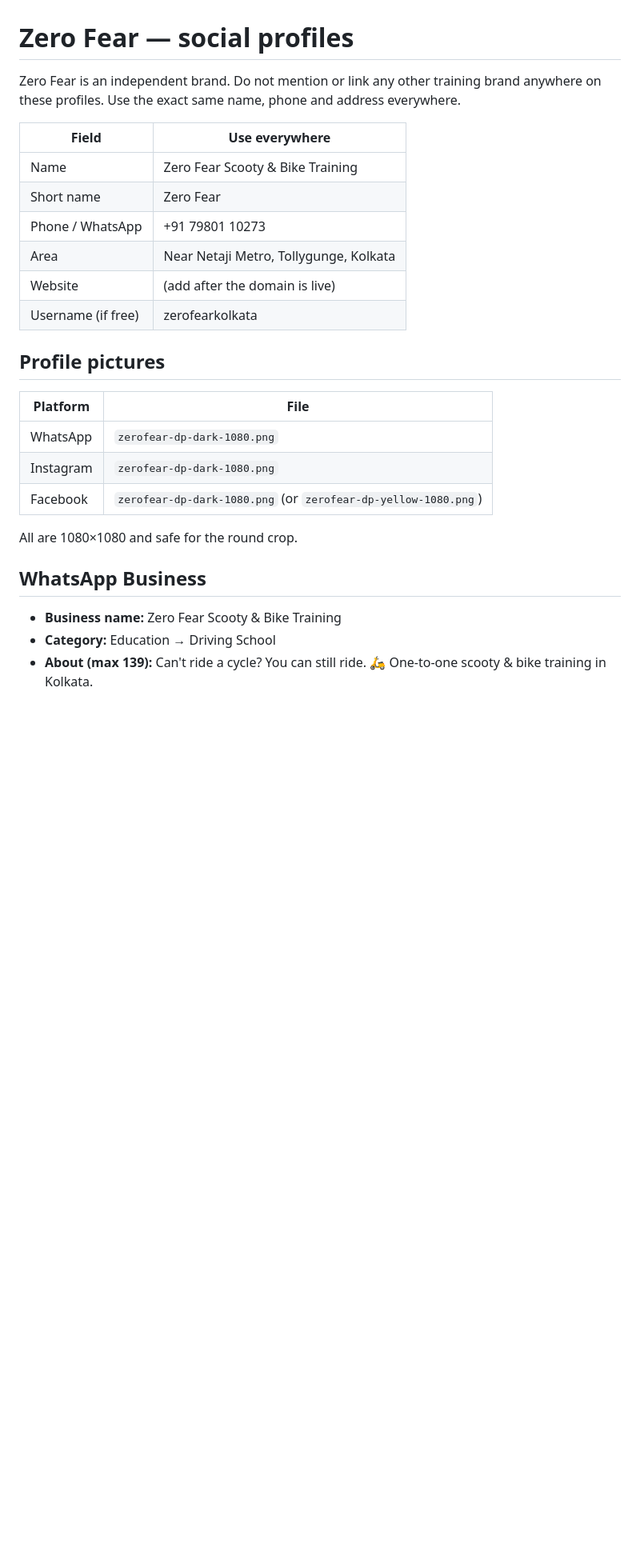
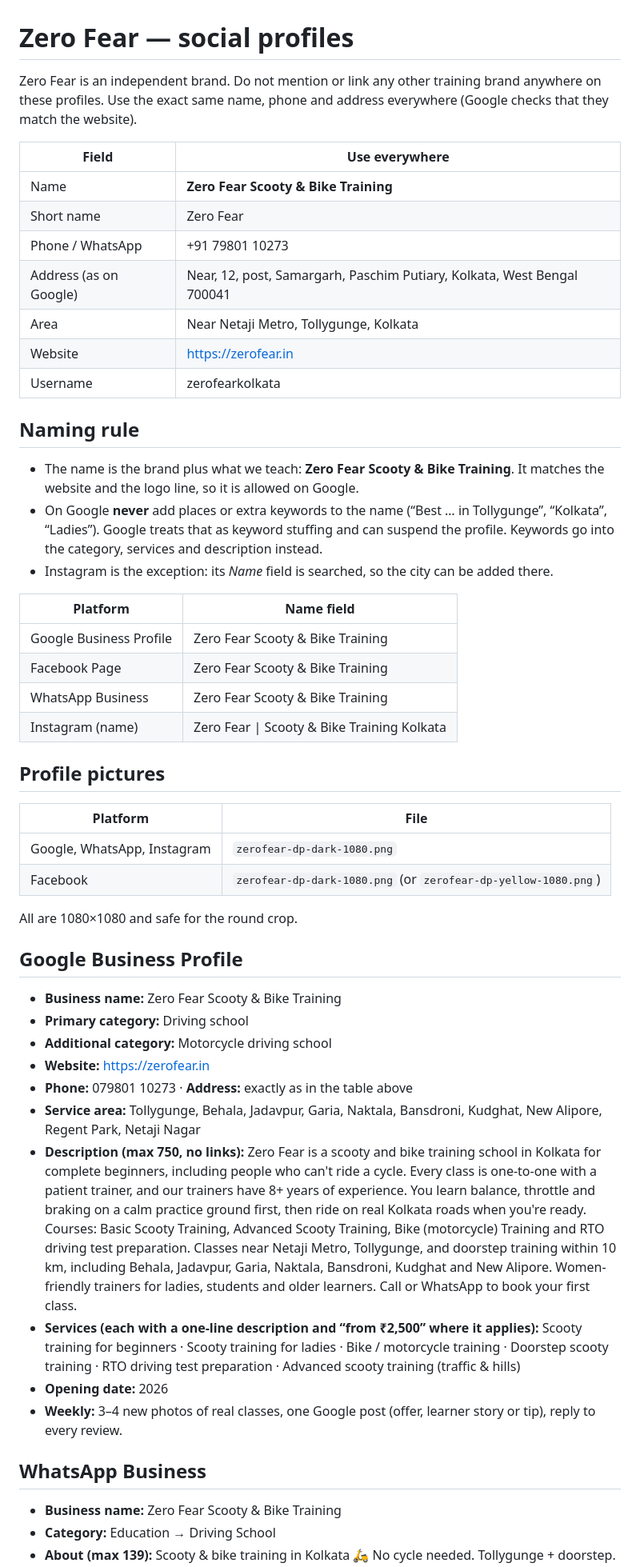
Before and after one commit to frndimon-dev/Zerofear-v7, a Markdown page: brand/social-profiles.md, the part around one of its changes. Shown at 80% size. GitHub-like rendering; blank space fills up the shorter version.

```diff
--- a/brand/social-profiles.md
+++ b/brand/social-profiles.md
@@ -1,31 +1,71 @@
 # Zero Fear — social profiles
 
 Zero Fear is an independent brand. Do not mention or link any other training brand
-anywhere on these profiles. Use the exact same name, phone and address everywhere.
+anywhere on these profiles. Use the exact same name, phone and address everywhere
+(Google checks that they match the website).
 
 | Field | Use everywhere |
 |---|---|
-| Name | Zero Fear Scooty & Bike Training |
+| Name | **Zero Fear Scooty & Bike Training** |
 | Short name | Zero Fear |
 | Phone / WhatsApp | +91 79801 10273 |
+| Address (as on Google) | Near, 12, post, Samargarh, Paschim Putiary, Kolkata, West Bengal 700041 |
 | Area | Near Netaji Metro, Tollygunge, Kolkata |
-| Website | (add after the domain is live) |
-| Username (if free) | zerofearkolkata |
+| Website | https://zerofear.in |
+| Username | zerofearkolkata |
+
+## Naming rule
+
+- The name is the brand plus what we teach: **Zero Fear Scooty & Bike Training**. It matches the
+  website and the logo line, so it is allowed on Google.
+- On Google **never** add places or extra keywords to the name (“Best … in Tollygunge”, “Kolkata”,
+  “Ladies”). Google treats that as keyword stuffing and can suspend the profile. Keywords go into the
+  category, services and description instead.
+- Instagram is the exception: its *Name* field is searched, so the city can be added there.
+
+| Platform | Name field |
+|---|---|
+| Google Business Profile | Zero Fear Scooty & Bike Training |
+| Facebook Page | Zero Fear Scooty & Bike Training |
+| WhatsApp Business | Zero Fear Scooty & Bike Training |
+| Instagram (name) | Zero Fear \| Scooty & Bike Training Kolkata |
 
 ## Profile pictures
 
 | Platform | File |
 |---|---|
-| WhatsApp | `zerofear-dp-dark-1080.png` |
-| Instagram | `zerofear-dp-dark-1080.png` |
+| Google, WhatsApp, Instagram | `zerofear-dp-dark-1080.png` |
 | Facebook | `zerofear-dp-dark-1080.png` (or `zerofear-dp-yellow-1080.png`) |
 
 All are 1080×1080 and safe for the round crop.
+
+## Google Business Profile
+
+- **Business name:** Zero Fear Scooty & Bike Training
+- **Primary category:** Driving school
+- **Additional category:** Motorcycle driving school
+- **Website:** https://zerofear.in
+- **Phone:** 079801 10273 · **Address:** exactly as in the table above
+- **Service area:** Tollygunge, Behala, Jadavpur, Garia, Naktala, Bansdroni, Kudghat, New Alipore, Regent Park, Netaji Nagar
+- **Description (max 750, no links):**
+  Zero Fear is a scooty and bike training school in Kolkata for complete beginners, including people
+  who can't ride a cycle. Every class is one-to-one with a patient trainer, and our trainers have 8+
+  years of experience. You learn balance, throttle and braking on a calm practice ground first, then
+  ride on real Kolkata roads when you're ready. Courses: Basic Scooty Training, Advanced Scooty
+  Training, Bike (motorcycle) Training and RTO driving test preparation. Classes near Netaji Metro,
+  Tollygunge, and doorstep training within 10 km, including Behala, Jadavpur, Garia, Naktala,
+  Bansdroni, Kudghat and New Alipore. Women-friendly trainers for ladies, students and older
+  learners. Call or WhatsApp to book your first class.
+- **Services (each with a one-line description and “from ₹2,500” where it applies):**
+  Scooty training for beginners · Scooty training for ladies · Bike / motorcycle training ·
+  Doorstep scooty training · RTO driving test preparation · Advanced scooty training (traffic & hills)
+- **Opening date:** 2026
+- **Weekly:** 3–4 new photos of real classes, one Google post (offer, learner story or tip), reply to every review.
 
 ## WhatsApp Business
 
 - **Business name:** Zero Fear Scooty & Bike Training
 - **Category:** Education → Driving School
 - **About (max 139):**
-  Can't ride a cycle? You can still ride. 🛵 One-to-one scooty & bike training in Kolkata.
+  Scooty & bike training in Kolkata 🛵 No cycle needed. Tollygunge + doorstep.
 - **Description (max 512):**
```
Also changed, not shown: other parts of brand/social-profiles.md (+31 -25 lines).
